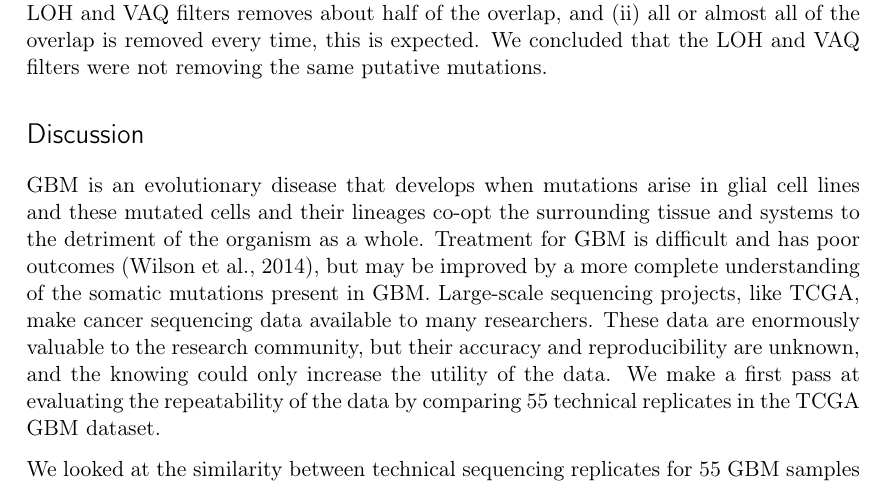
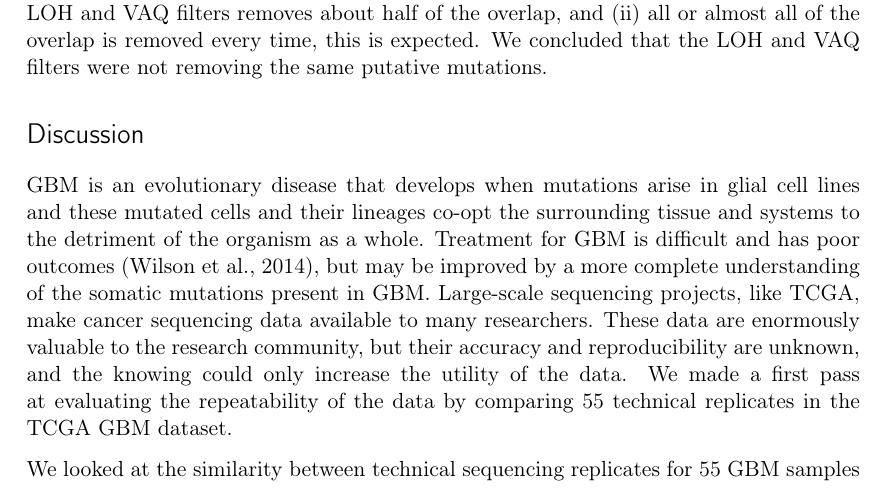
Before and after one commit to clauswilke/GBM_genomics, a LaTeX document (PAPER/paper_d5.tex): part of page 6 of 25, cut so that both start at the same text. Compiled offline with pdfLaTeX.

Commit message:
poster text added

```diff
--- a/PAPER/paper_d5.tex
+++ b/PAPER/paper_d5.tex
@@ -114,7 +114,7 @@ Finally, we asked whether the VAQ and LOH filters, responsible between them for
 
 \section*{Discussion}
 
-GBM is an evolutionary disease that develops when mutations arise in glial cell lines and these mutated cells and their lineages co-opt the surrounding tissue and systems to the detriment of the organism as a whole. Treatment for GBM is difficult and has poor outcomes \citep{GBM-stats}, but may be improved by a more complete understanding of the somatic mutations present in GBM. Large-scale sequencing projects, like TCGA, make cancer sequencing data available to many researchers. These data are enormously valuable to the research community, but their accuracy and reproducibility are unknown, and the knowing could only increase the utility of the data. We make a first pass at evaluating the repeatability of the data by comparing 55 technical replicates in the TCGA GBM dataset.
+GBM is an evolutionary disease that develops when mutations arise in glial cell lines and these mutated cells and their lineages co-opt the surrounding tissue and systems to the detriment of the organism as a whole. Treatment for GBM is difficult and has poor outcomes \citep{GBM-stats}, but may be improved by a more complete understanding of the somatic mutations present in GBM. Large-scale sequencing projects, like TCGA, make cancer sequencing data available to many researchers. These data are enormously valuable to the research community, but their accuracy and reproducibility are unknown, and the knowing could only increase the utility of the data. We made a first pass at evaluating the repeatability of the data by comparing 55 technical replicates in the TCGA GBM dataset.
 
 We looked at the similarity between technical sequencing replicates for 55 GBM samples in TCGA. We found that on average, about half of the putative mutations in the raw data for the WGS replicate (no amplification before library preparation) and about a third of those in the WGA replicate (with amplification before library preparation) were present in both replicates. The number of mutations present in both replicates was anywhere between 20 and 5,000 putative mutations. We found that the high number of putative somatic mutations in some, but not all, of the patient samples was repeatable across technical replicates. Further, samples with a higher frequency of putative mutations had equally similar technical replicates to those samples with a lower frequency of putative mutations. This suggests the possibility that a higher mutation frequency could be a feature of a subset of GBM tumors and not a data artifact.
 
```
Also changed, not shown: 2 other files.
